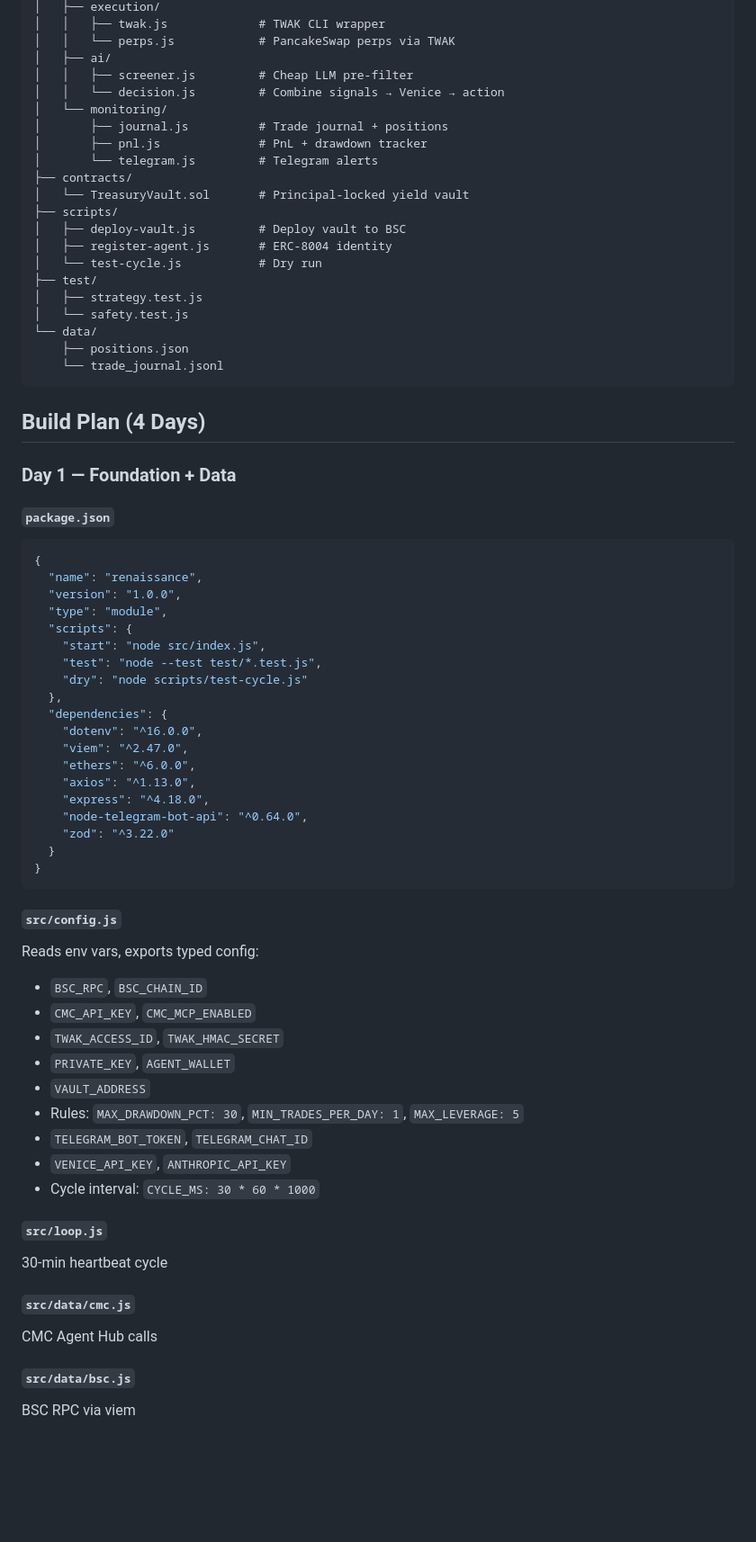
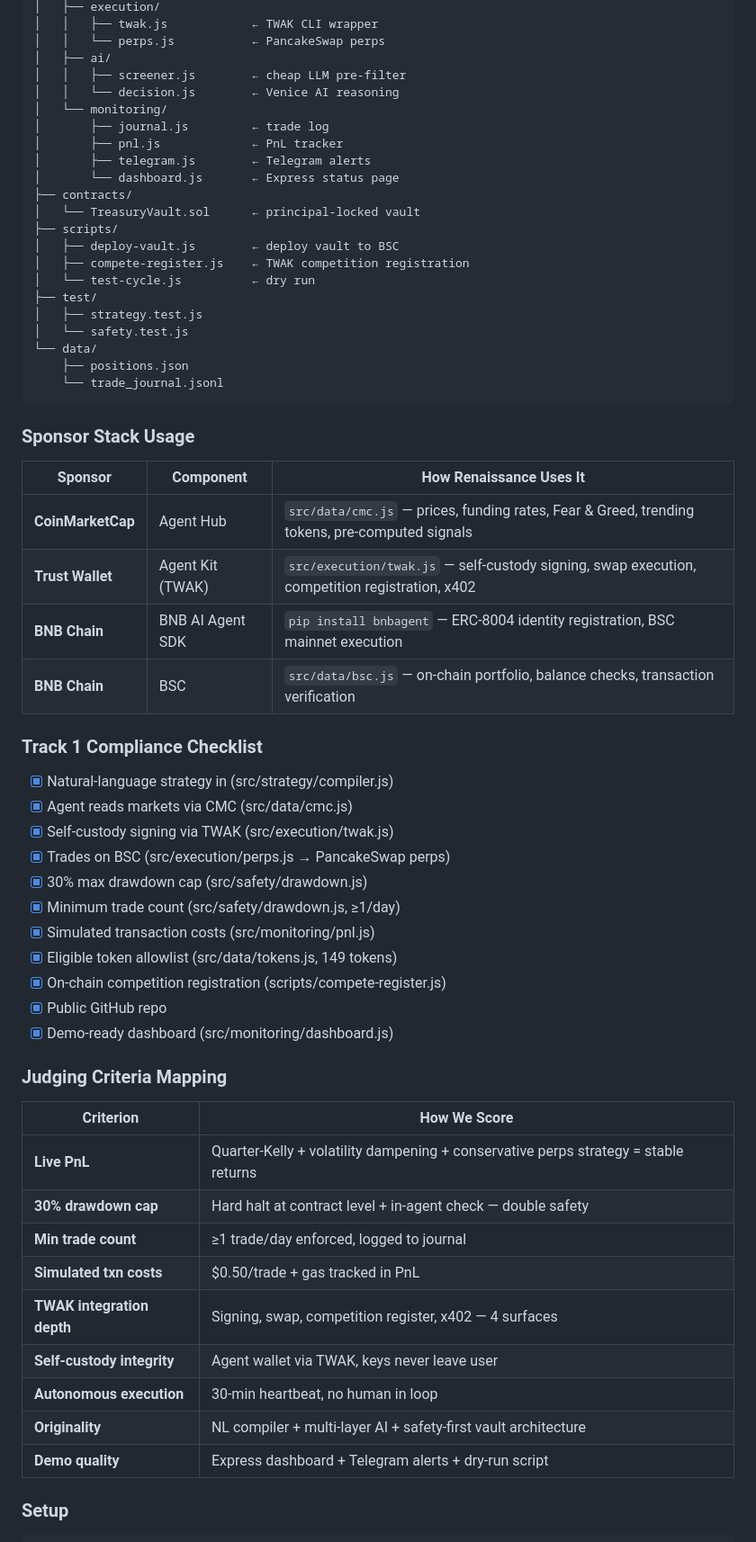
Before and after one commit to 3scava1i3r/Renaissance, a Markdown page: plan.md, the part around one of its changes. Shown at 90% size. Drawn GitHub-style; blank space fills up the shorter version.

Commit message:
sync plan.md with submission state

````diff
--- a/plan.md
+++ b/plan.md
@@ -95,19 +90,20 @@ Renaissance/
 │   ├── execution/
-│   │   ├── twak.js             # TWAK CLI wrapper
-│   │   └── perps.js            # PancakeSwap perps via TWAK
+│   │   ├── twak.js            ← TWAK CLI wrapper
+│   │   └── perps.js           ← PancakeSwap perps
 │   ├── ai/
-│   │   ├── screener.js         # Cheap LLM pre-filter
-│   │   └── decision.js         # Combine signals → Venice → action
+│   │   ├── screener.js        ← cheap LLM pre-filter
+│   │   └── decision.js        ← Venice AI reasoning
 │   └── monitoring/
-│       ├── journal.js          # Trade journal + positions
-│       ├── pnl.js              # PnL + drawdown tracker
-│       └── telegram.js         # Telegram alerts
+│       ├── journal.js         ← trade log
+│       ├── pnl.js             ← PnL tracker
+│       ├── telegram.js        ← Telegram alerts
+│       └── dashboard.js       ← Express status page
 ├── contracts/
-│   └── TreasuryVault.sol       # Principal-locked yield vault
+│   └── TreasuryVault.sol      ← principal-locked vault
 ├── scripts/
-│   ├── deploy-vault.js         # Deploy vault to BSC
-│   ├── register-agent.js       # ERC-8004 identity
-│   └── test-cycle.js           # Dry run
+│   ├── deploy-vault.js        ← deploy vault to BSC
+│   ├── compete-register.js    ← TWAK competition registration
+│   └── test-cycle.js          ← dry run
 ├── test/
 │   ├── strategy.test.js
 │   └── safety.test.js
@@ -116,51 +112,42 @@ Renaissance/
     └── trade_journal.jsonl
 ```
 
-## Build Plan (4 Days)
+### Sponsor Stack Usage
 
-### Day 1 — Foundation + Data
+| Sponsor | Component | How Renaissance Uses It |
+|---------|-----------|------------------------|
+| **CoinMarketCap** | Agent Hub | `src/data/cmc.js` — prices, funding rates, Fear & Greed, trending tokens, pre-computed signals |
+| **Trust Wallet** | Agent Kit (TWAK) | `src/execution/twak.js` — self-custody signing, swap execution, competition registration, x402 |
+| **BNB Chain** | BNB AI Agent SDK | `pip install bnbagent` — ERC-8004 identity registration, BSC mainnet execution |
+| **BNB Chain** | BSC | `src/data/bsc.js` — on-chain portfolio, balance checks, transaction verification |
 
-#### `package.json`
-```json
-{
-  "name": "renaissance",
-  "version": "1.0.0",
-  "type": "module",
-  "scripts": {
-    "start": "node src/index.js",
-    "test": "node --test test/*.test.js",
-    "dry": "node scripts/test-cycle.js"
-  },
-  "dependencies": {
-    "dotenv": "^16.0.0",
-    "viem": "^2.47.0",
-    "ethers": "^6.0.0",
-    "axios": "^1.13.0",
-    "express": "^4.18.0",
-    "node-telegram-bot-api": "^0.64.0",
-    "zod": "^3.22.0"
-  }
-}
-```
+### Track 1 Compliance Checklist
 
-#### `src/config.js`
-Reads env vars, exports typed config:
-- `BSC_RPC`, `BSC_CHAIN_ID`
-- `CMC_API_KEY`, `CMC_MCP_ENABLED`
-- `TWAK_ACCESS_ID`, `TWAK_HMAC_SECRET`
-- `PRIVATE_KEY`, `AGENT_WALLET`
-- `VAULT_ADDRESS`
-- Rules: `MAX_DRAWDOWN_PCT: 30`, `MIN_TRADES_PER_DAY: 1`, `MAX_LEVERAGE: 5`
-- `TELEGRAM_BOT_TOKEN`, `TELEGRAM_CHAT_ID`
-- `VENICE_API_KEY`, `ANTHROPIC_API_KEY`
-- Cycle interval: `CYCLE_MS: 30 * 60 * 1000`
+- [x] Natural-language strategy in (src/strategy/compiler.js)
+- [x] Agent reads markets via CMC (src/data/cmc.js)
+- [x] Self-custody signing via TWAK (src/execution/twak.js)
+- [x] Trades on BSC (src/execution/perps.js → PancakeSwap perps)
+- [x] 30% max drawdown cap (src/safety/drawdown.js)
+- [x] Minimum trade count (src/safety/drawdown.js, ≥1/day)
+- [x] Simulated transaction costs (src/monitoring/pnl.js)
+- [x] Eligible token allowlist (src/data/tokens.js, 149 tokens)
+- [x] On-chain competition registration (scripts/compete-register.js)
+- [x] Public GitHub repo
+- [x] Demo-ready dashboard (src/monitoring/dashboard.js)
 
-#### `src/loop.js`
-30-min heartbeat cycle
+### Judging Criteria Mapping
 
-#### `src/data/cmc.js`
-CMC Agent Hub calls
+| Criterion | How We Score |
+|-----------|--------------|
+| **Live PnL** | Quarter-Kelly + volatility dampening + conservative perps strategy = stable returns |
+| **30% drawdown cap** | Hard halt at contract level + in-agent check — double safety |
+| **Min trade count** | ≥1 trade/day enforced, logged to journal |
+| **Simulated txn costs** | $0.50/trade + gas tracked in PnL |
+| **TWAK integration depth** | Signing, swap, competition register, x402 — 4 surfaces |
+| **Self-custody integrity** | Agent wallet via TWAK, keys never leave user |
+| **Autonomous execution** | 30-min heartbeat, no human in loop |
+| **Originality** | NL compiler + multi-layer AI + safety-first vault architecture |
+| **Demo quality** | Express dashboard + Telegram alerts + dry-run script |
 
-#### `src/data/bsc.js`
-BSC RPC via viem
+### Setup
 
````
Also changed, not shown: other parts of plan.md (+87 -119 lines).
